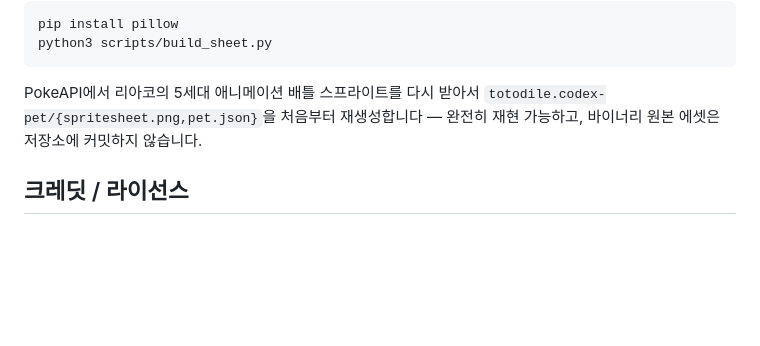
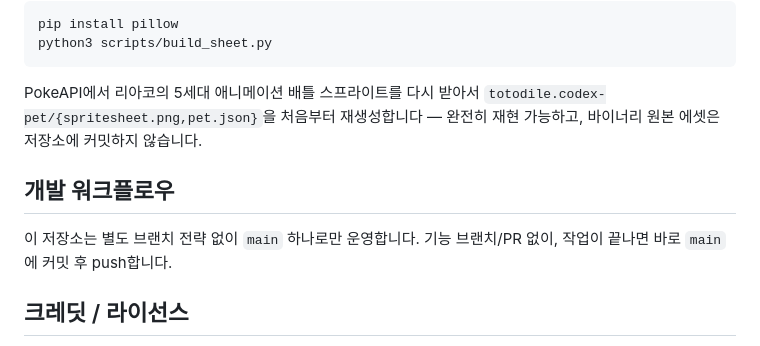
Before and after one commit to jayden-supplies/pet, a Markdown page: README.md, the part around the change. GitHub-like rendering; blank space fills up the shorter version.

Commit message:
Document no-branch-strategy workflow in README
This repo has no branching strategy — work is committed and pushed
straight to main when finished.

```diff
--- a/README.md
+++ b/README.md
@@ -117,6 +117,10 @@ python3 scripts/build_sheet.py
 
 PokeAPI에서 리아코의 5세대 애니메이션 배틀 스프라이트를 다시 받아서 `totodile.codex-pet/{spritesheet.png,pet.json}`을 처음부터 재생성합니다 — 완전히 재현 가능하고, 바이너리 원본 에셋은 저장소에 커밋하지 않습니다.
 
+## 개발 워크플로우
+
+이 저장소는 별도 브랜치 전략 없이 `main` 하나로만 운영합니다. 기능 브랜치/PR 없이, 작업이 끝나면 바로 `main`에 커밋 후 push합니다.
+
 ## 크레딧 / 라이선스
 
 캐릭터 스프라이트는 Nintendo/Game Freak/Creatures Inc.의 포켓몬 에셋을 [PokeAPI](https://pokeapi.co/) 경유로 가져온 것으로, 개인/데모 용도로만 사용하고 독립된 에셋으로 재배포하지 않습니다. 그 외 이 저장소의 모든 코드(빌드 스크립트, Swift 앱, 미리보기 페이지)는 자유롭게 재사용해도 됩니다.
```
